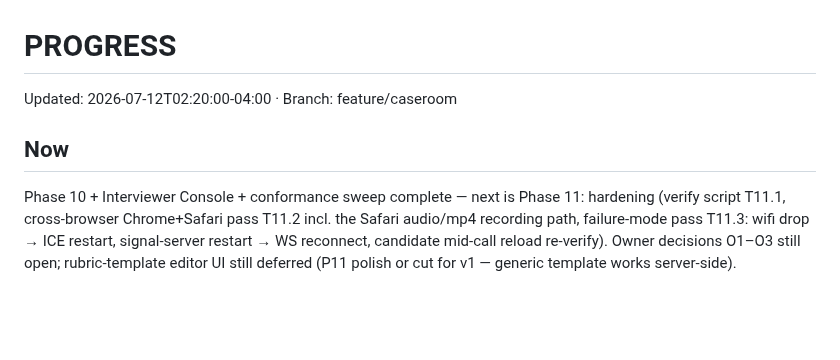
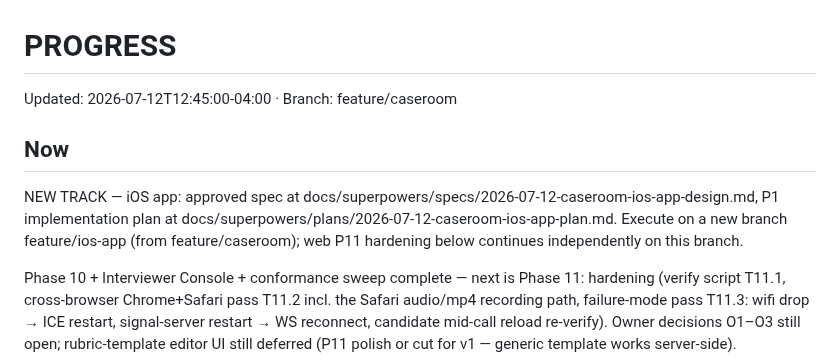
Before and after one commit to Baggs99/Case-Repo-App-Experience, a Markdown page: PROGRESS.md, the part around the change. Drawn GitHub-style; blank space fills up the shorter version.

Commit message:
Add iOS app design spec and P1 implementation plan

```diff
--- a/PROGRESS.md
+++ b/PROGRESS.md
@@ -1,7 +1,14 @@
 # PROGRESS
-Updated: 2026-07-12T02:20:00-04:00 · Branch: feature/caseroom
+Updated: 2026-07-12T12:45:00-04:00 · Branch: feature/caseroom
 
 ## Now
+NEW TRACK — iOS app: approved spec at
+docs/superpowers/specs/2026-07-12-caseroom-ios-app-design.md, P1
+implementation plan at
+docs/superpowers/plans/2026-07-12-caseroom-ios-app-plan.md. Execute on a
+new branch feature/ios-app (from feature/caseroom); web P11 hardening
+below continues independently on this branch.
+
 Phase 10 + Interviewer Console + conformance sweep complete — next is
 Phase 11: hardening (verify script T11.1, cross-browser Chrome+Safari
 pass T11.2 incl. the Safari audio/mp4 recording path, failure-mode
```
Also changed, not shown: 2 other files.
